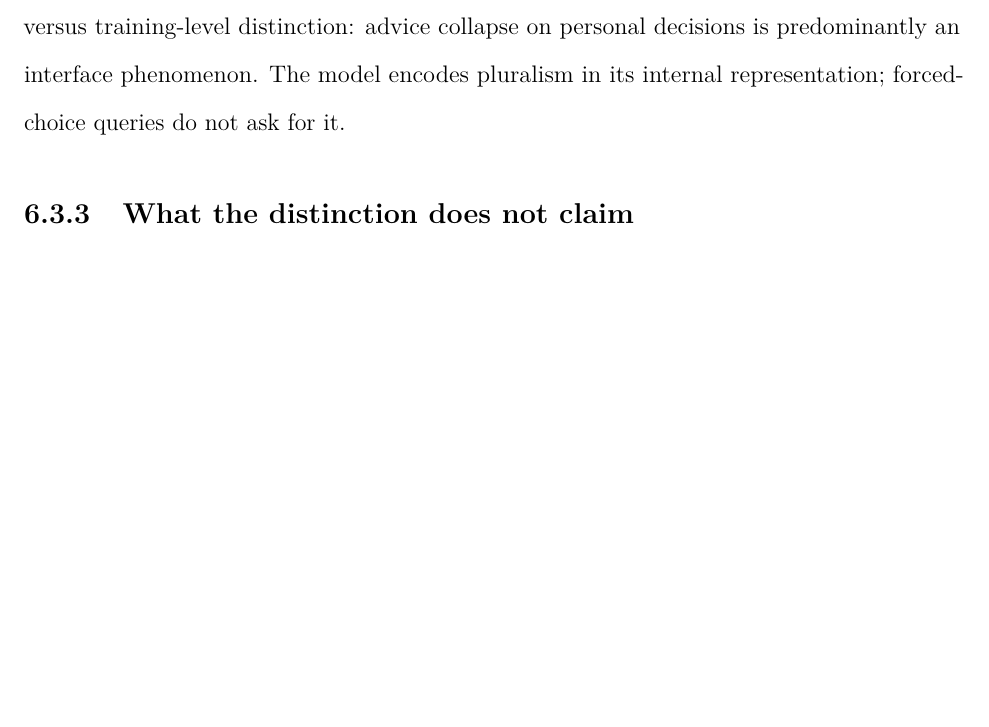
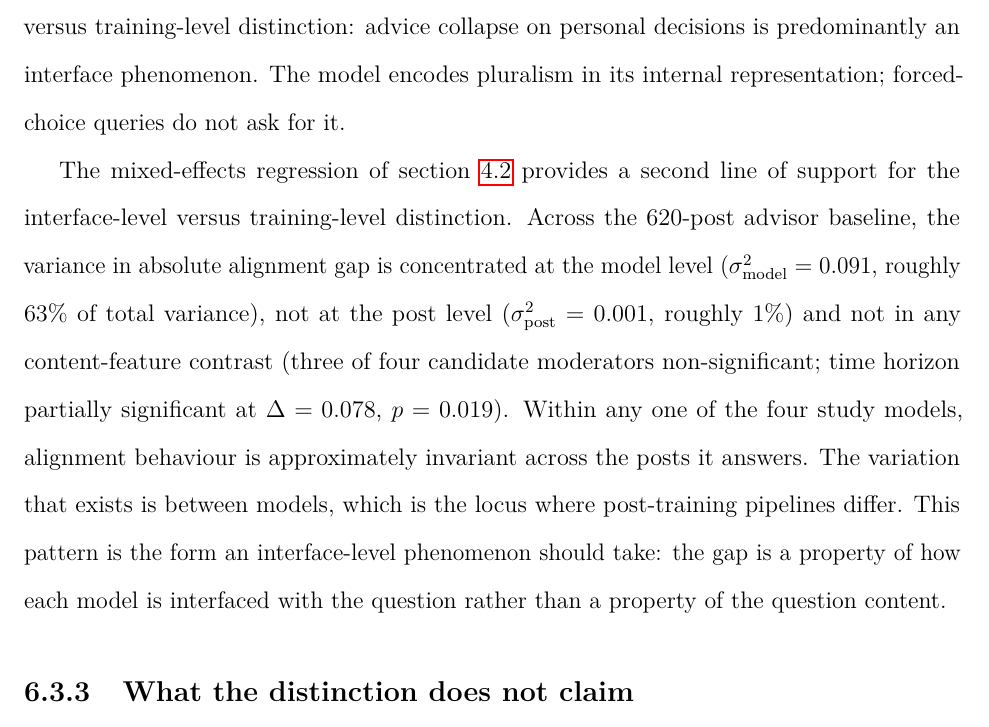
Before and after one commit to yarucui/Thesis, a LaTeX thesis (main.tex, which reads chapters/06_discussion.tex): part of page 58 of 76 before the commit and part of page 58 of 77 after it, cut so that both start at the same text, the shorter picture padded with empty space. Compiled offline with pdfLaTeX.

Commit message:
features ch06: addition 3.4 — variance-decomposition paragraph in section 6.2.2 supporting interface-vs-training

```diff
--- a/chapters/06_discussion.tex
+++ b/chapters/06_discussion.tex
@@ -187,6 +187,22 @@ under the interface-level versus training-level distinction: advice
 collapse on personal decisions is predominantly an interface
 phenomenon. The model encodes pluralism in its internal
 representation; forced-choice queries do not ask for it.
+
+The mixed-effects regression of \cref{sec:d1_baseline} provides a
+second line of support for the interface-level versus training-level
+distinction. Across the 620-post advisor baseline, the variance in
+absolute alignment gap is concentrated at the model level
+($\sigma^2_{\text{model}} = 0.091$, roughly 63\% of total variance),
+not at the post level ($\sigma^2_{\text{post}} = 0.001$, roughly
+1\%) and not in any content-feature contrast (three of four candidate
+moderators non-significant; time horizon partially significant at
+$\Delta = 0.078$, $p = 0.019$). Within any one of the four study
+models, alignment behaviour is approximately invariant across the
+posts it answers. The variation that exists is between models, which
+is the locus where post-training pipelines differ. This pattern is
+the form an interface-level phenomenon should take: the gap is a
+property of how each model is interfaced with the question rather
+than a property of the question content.
 
 \subsection{What the distinction does not claim}
 \label{sec:disc_not_claim}
```
